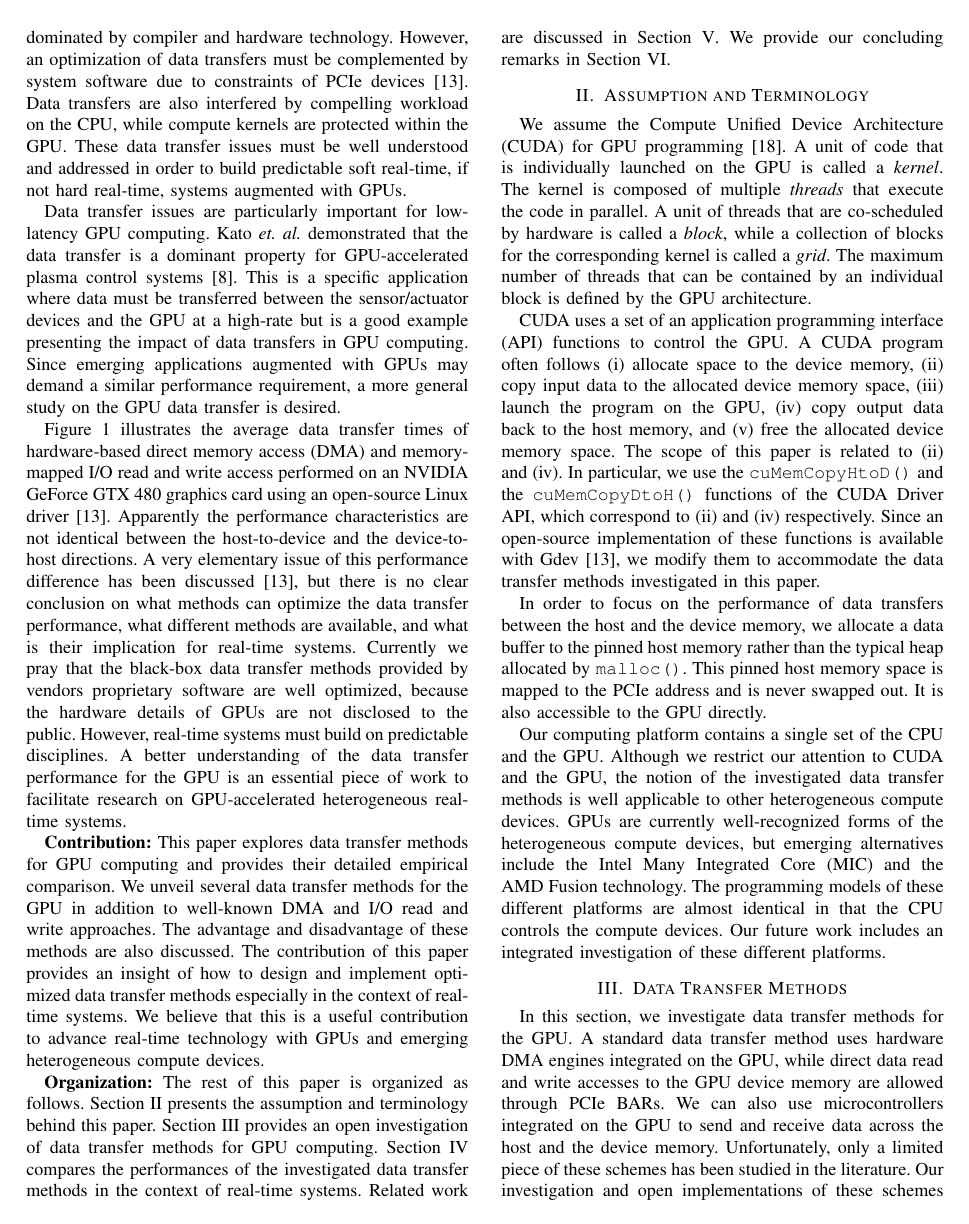
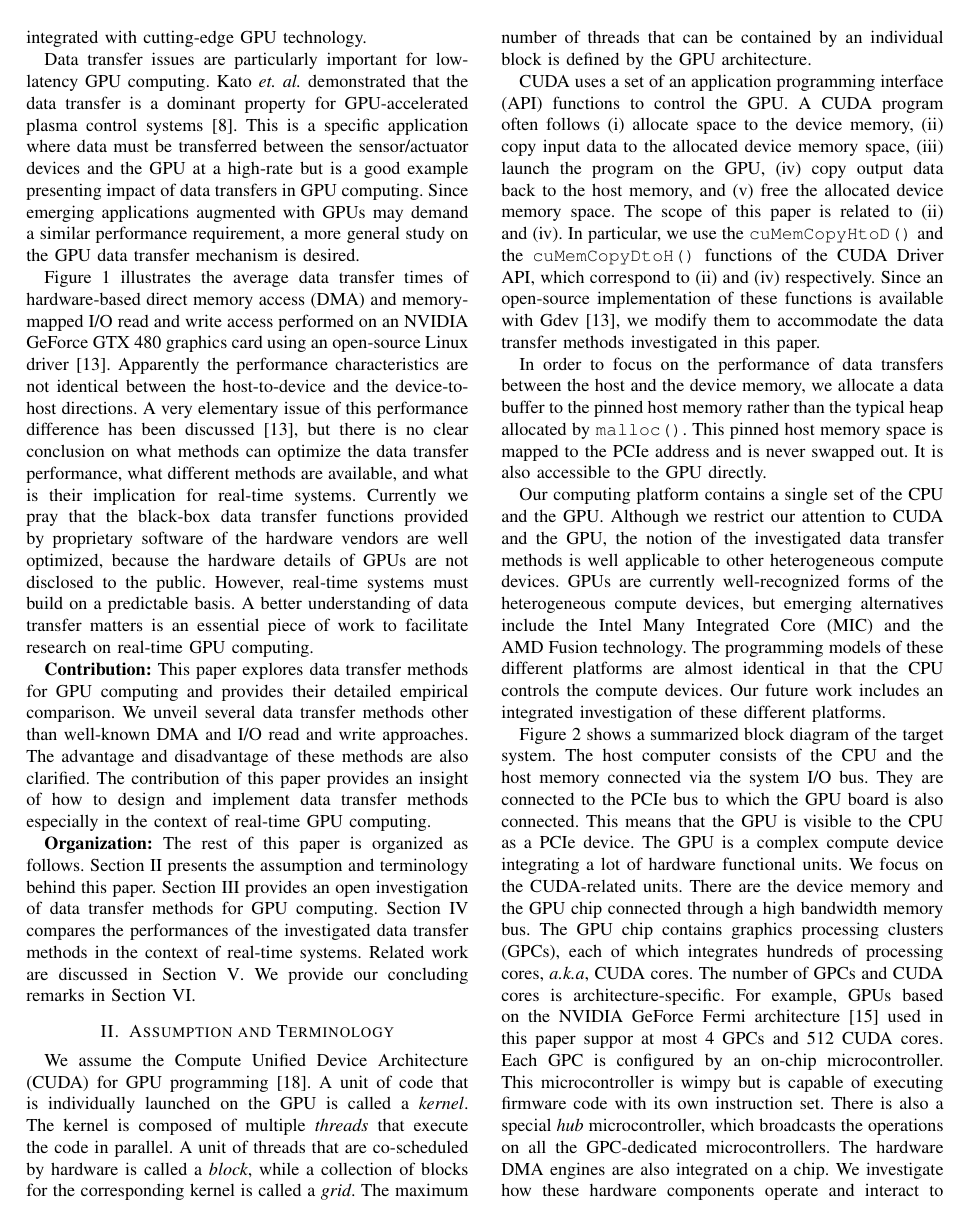
Before and after one commit to shinpei0208/rtcsa13, a LaTeX paper (draft/draft.tex, which reads draft/assumption.tex, draft/introduction.tex): page 2 of 13 before the commit and page 2 of 12 after it. Compiled offline with pdfLaTeX.

Commit message:
add assumption figure

```diff
--- a/draft/assumption.tex
+++ b/draft/assumption.tex
@@ -47,0 +53,29 @@ platforms.
+ \label{fig:pci_gpu}
+\end{figure}
+
+Figure~\ref{fig:pci_gpu} shows a summarized block diagram of the target
+system.
+The host computer consists of the CPU and the host memory connected via
+the system I/O bus.
+They are connected to the PCIe bus to which the GPU board is also
+connected.
+This means that the GPU is visible to the CPU as a PCIe device.
+The GPU is a complex compute device integrating a lot of hardware
+functional units.
+We focus on the CUDA-related units.
+There are the device memory and the GPU chip connected through a high
+bandwidth memory bus.
+The GPU chip contains graphics processing clusters (GPCs), each of which
+integrates hundreds of processing cores, \textit{a.k.a}, CUDA cores.
+The number of GPCs and CUDA cores is architecture-specific.
+For example, GPUs based on the NVIDIA GeForce Fermi
+architecture~\cite{NVIDIA_Fermi} used in this paper suppor at most 4
+GPCs and 512 CUDA cores.
+Each GPC is configured by an on-chip microcontroller.
+This microcontroller is wimpy but is capable of executing firmware code
+with its own instruction set.
+There is also a special \textit{hub} microcontroller, which broadcasts the
+operations on all the GPC-dedicated microcontrollers.
+The hardware DMA engines are also integrated on a chip.
+We investigate how these hardware components operate and interact to
+support data transfers in GPU computing.
--- a/draft/introduction.tex
+++ b/draft/introduction.tex
@@ -44,11 +44,11 @@ Given that compute kernels are offloaded to the GPU, their performance
 and latency are more dominated by compiler and hardware technology.
 However, an optimization of data transfers must be complemented by system
 software due to constraints of PCIe devices~\cite{Kato_ATC12}.
-Data transfers are also interfered by compelling workload on the CPU,
-while compute kernels are protected within the GPU.
+Data transfers may also be interfered by competing workload on the CPU,
+while offloaded compute kernels are isolated on the GPU.
 These data transfer issues must be well understood and addressed in
 order to build predictable soft real-time, if not hard real-time,
-systems augmented with GPUs.
+systems integrated with cutting-edge GPU technology.
 
 Data transfer issues are particularly important for low-latency GPU
 computing.
@@ -56,10 +56,10 @@ Kato~\textit{et. al.} demonstrated that the data transfer is a dominant
 property for GPU-accelerated plasma control systems~\cite{Kato_ICCPS13}.
 This is a specific application where data must be transferred between the
 sensor/actuator devices and the GPU at a high-rate but is a good example
-presenting the impact of data transfers in GPU computing.
+presenting impact of data transfers in GPU computing.
 Since emerging applications augmented with GPUs may demand a similar
 performance requirement, a more general study on the GPU data transfer
-is desired.
+mechanism is desired.
 
 Figure~\ref{fig:intro_data_transfer} illustrates the average data
 transfer times of hardware-based direct memory access (DMA) and
@@ -73,25 +73,22 @@ discussed~\cite{Kato_ATC12}, but there is no clear conclusion on what
 methods can optimize the data transfer performance, what different
 methods are available, and what is their implication for real-time
 systems.
-Currently we pray that the black-box data transfer methods provided by
-vendors proprietary software are well optimized, because the hardware
-details of GPUs are not disclosed to the public.
-However, real-time systems must build on predictable disciplines.
-A better understanding of the data transfer performance for the GPU is
-an essential piece of work to facilitate research on GPU-accelerated
-heterogeneous real-time systems.
+Currently we pray that the black-box data transfer functions provided by
+proprietary software of the hardware vendors are well optimized, because
+the hardware details of GPUs are not disclosed to the public.
+However, real-time systems must build on a predictable basis.
+A better understanding of data transfer matters is an essential
+piece of work to facilitate research on real-time GPU computing.
 
 \textbf{Contribution:}
 This paper explores data transfer methods for GPU computing and
 provides their detailed empirical comparison.
-We unveil several data transfer methods for the GPU in addition to
-well-known DMA and I/O read and write approaches.
-The advantage and disadvantage of these methods are also discussed.
+We unveil several data transfer methods other than well-known DMA and
+I/O read and write approaches.
+The advantage and disadvantage of these methods are also clarified.
 The contribution of this paper provides an insight of how to design and
-implement optimized data transfer methods especially in the context of
-real-time systems.
-We believe that this is a useful contribution to advance real-time
-technology with GPUs and emerging heterogeneous compute devices.
+implement data transfer methods especially in the context of real-time
+GPU computing.
 
 \textbf{Organization:}
 The rest of this paper is organized as follows.
```
Also changed, not shown: draft/empirical_comparison.tex (+30 -55 lines), draft/draft.pdf, draft/assumption.tex (5 more changed lines), draft/introduction.tex (10 more changed lines).
